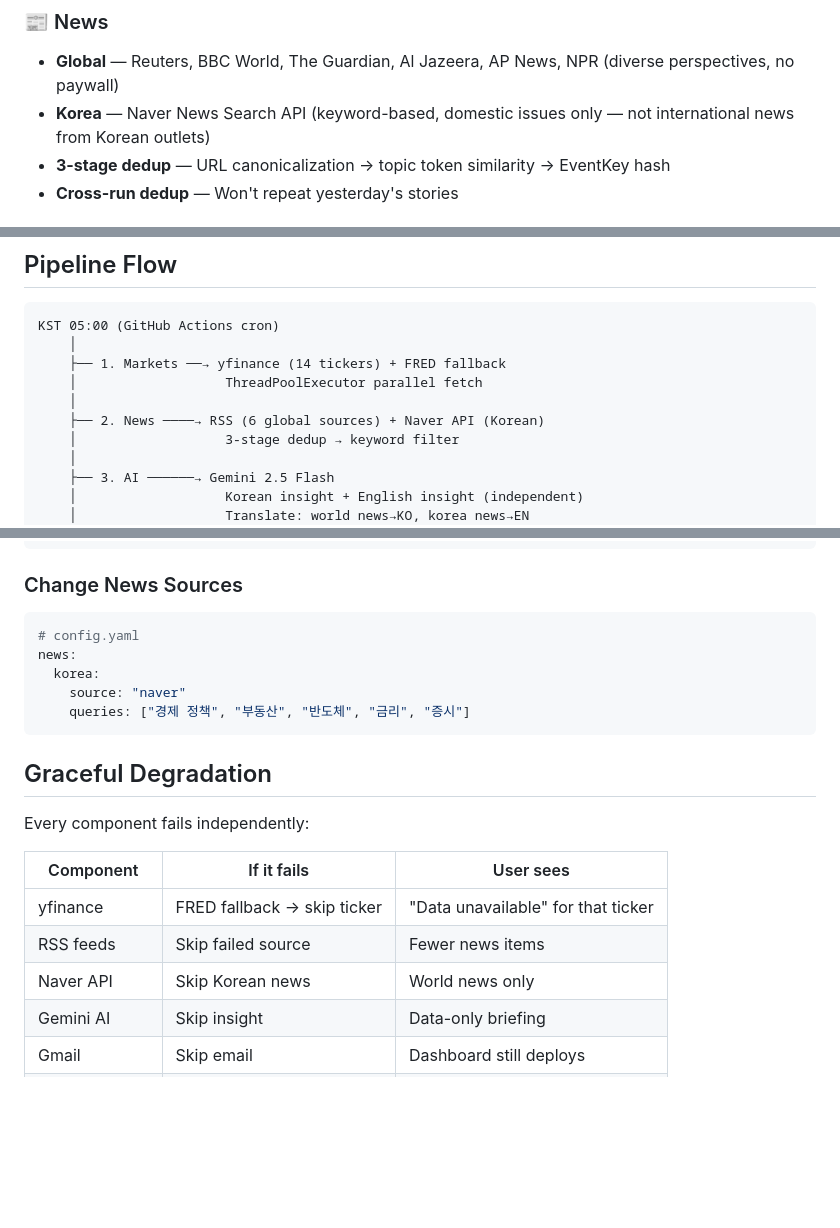
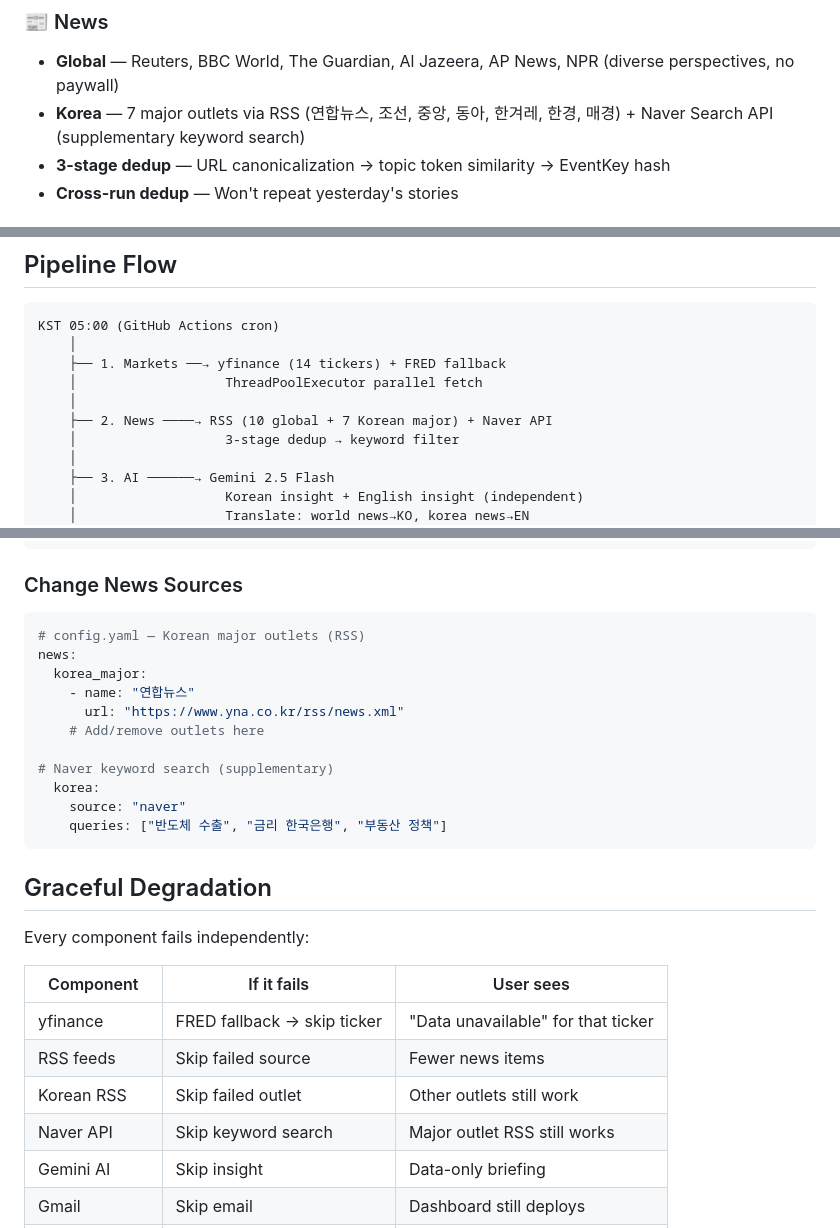
Before and after one commit to kipeum86/daily-brief, a Markdown page: README.md, 3 parts joined by grey strips. GitHub-like rendering; blank space fills up the shorter version.

````diff
--- a/README.md
+++ b/README.md
@@ -49,7 +49,7 @@ Think of it as your personal **Economist "World in Brief"** — but tailored for
 
 ### 📰 News
 - **Global** — Reuters, BBC World, The Guardian, Al Jazeera, AP News, NPR (diverse perspectives, no paywall)
-- **Korea** — Naver News Search API (keyword-based, domestic issues only — not international news from Korean outlets)
+- **Korea** — 7 major outlets via RSS (연합뉴스, 조선, 중앙, 동아, 한겨레, 한경, 매경) + Naver Search API (supplementary keyword search)
 - **3-stage dedup** — URL canonicalization → topic token similarity → EventKey hash
 - **Cross-run dedup** — Won't repeat yesterday's stories
 
@@ -215,7 +215,7 @@ KST 05:00 (GitHub Actions cron)
     ├── 1. Markets ──→ yfinance (14 tickers) + FRED fallback
     │                   ThreadPoolExecutor parallel fetch
     │
-    ├── 2. News ────→ RSS (6 global sources) + Naver API (Korean)
+    ├── 2. News ────→ RSS (10 global + 7 Korean major) + Naver API
     │                   3-stage dedup → keyword filter
     │
     ├── 3. AI ──────→ Gemini 2.5 Flash
@@ -255,11 +255,17 @@ markets:
 ### Change News Sources
 
 ```yaml
-# config.yaml
+# config.yaml — Korean major outlets (RSS)
 news:
+  korea_major:
+    - name: "연합뉴스"
+      url: "https://www.yna.co.kr/rss/news.xml"
+    # Add/remove outlets here
+
+# Naver keyword search (supplementary)
   korea:
     source: "naver"
-    queries: ["경제 정책", "부동산", "반도체", "금리", "증시"]
+    queries: ["반도체 수출", "금리 한국은행", "부동산 정책"]
 ```
 
 ## Graceful Degradation
@@ -270,7 +276,8 @@ Every component fails independently:
 |-----------|-------------|-----------|
 | yfinance | FRED fallback → skip ticker | "Data unavailable" for that ticker |
 | RSS feeds | Skip failed source | Fewer news items |
-| Naver API | Skip Korean news | World news only |
+| Korean RSS | Skip failed outlet | Other outlets still work |
+| Naver API | Skip keyword search | Major outlet RSS still works |
 | Gemini AI | Skip insight | Data-only briefing |
 | Gmail | Skip email | Dashboard still deploys |
 | Google Sheets | Skip archiving | Everything else works |
````
Also changed, not shown: README.ko.md (+12 -5 lines).
